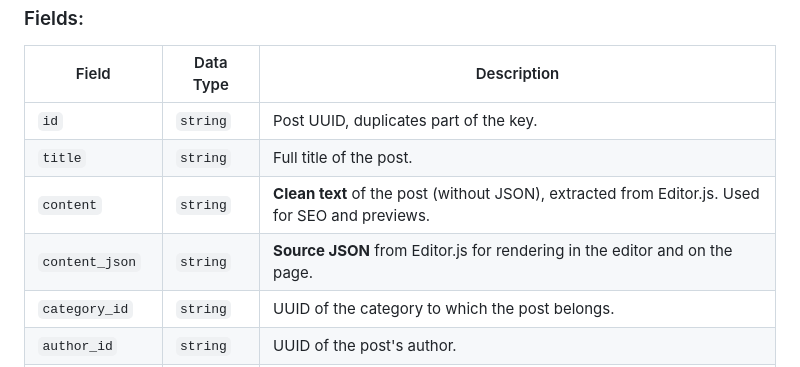
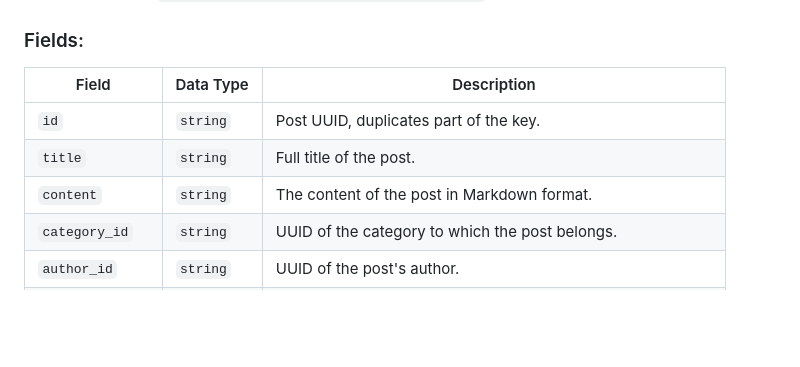
Before and after one commit to premananda108/CleanForum, a Markdown page: database_schema.md, the part around the change. Drawn GitHub-style; blank space fills up the shorter version.

```diff
--- a/database_schema.md
+++ b/database_schema.md
@@ -21,8 +21,7 @@ Stores complete information about a post. It is the **source of truth** for disp
 |------------------|-----------|--------------------------------------------------------------------------|
 | `id`             | `string`  | Post UUID, duplicates part of the key.                                   |
 | `title`          | `string`  | Full title of the post.                                                  |
-| `content`        | `string`  | **Clean text** of the post (without JSON), extracted from Editor.js. Used for SEO and previews. |
-| `content_json`   | `string`  | **Source JSON** from Editor.js for rendering in the editor and on the page. |
+| `content`        | `string`  | The content of the post in Markdown format. |
 | `category_id`    | `string`  | UUID of the category to which the post belongs.                          |
 | `author_id`      | `string`  | UUID of the post's author.                                               |
 | `tags`           | `string`  | JSON array of strings with tags, e.g., `["python", "redis"]`.            |
```
Also changed, not shown: DATABASE_SCRIPTS_README.md (+8 -11 lines), README.md (+32 -18 lines).
